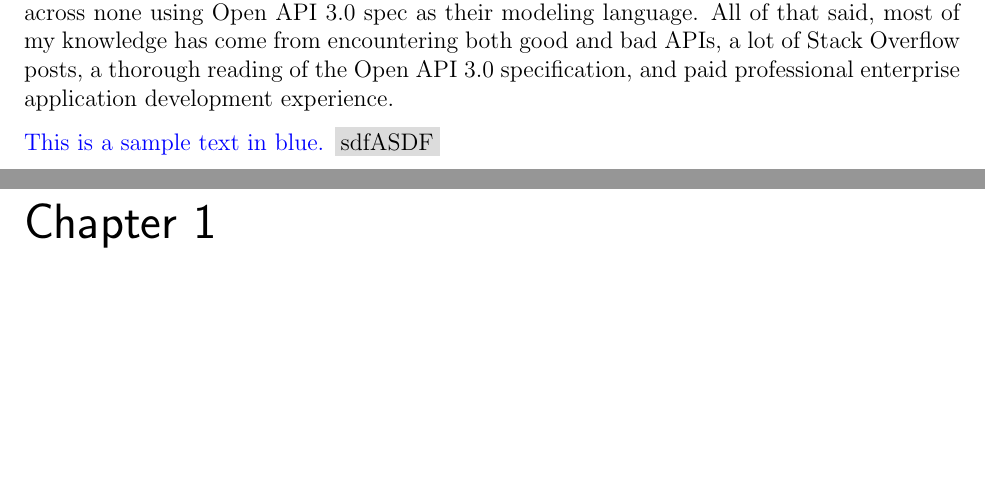
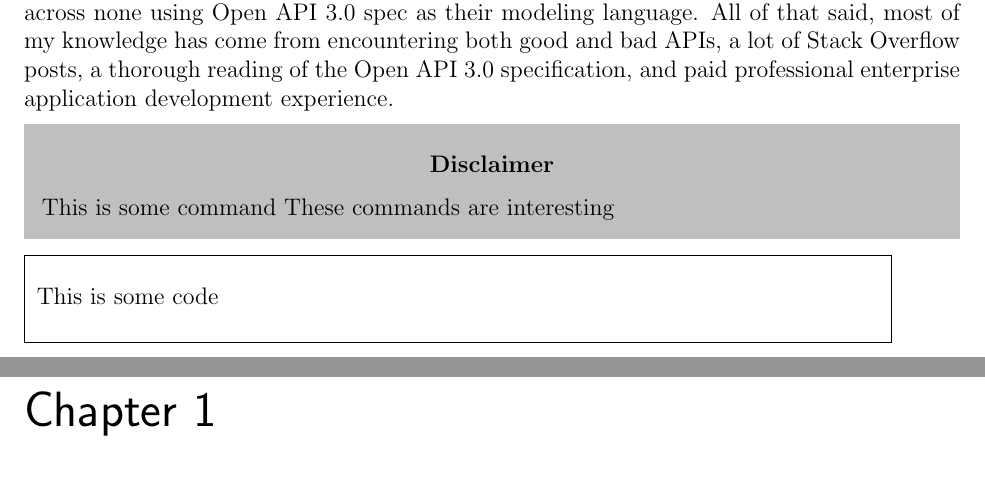
Before and after one commit to ZacharyCalvert/restbook, a LaTeX book (restful.tex, which reads chapters/preface.tex): two parts of pages 5 and 6 of 6, joined at a grey line, cut so that both start at the same text, the shorter picture padded with empty space. Compiled offline with pdfLaTeX.

Commit message:
Getting markdown ready to go

```diff
--- a/chapters/preface.tex
+++ b/chapters/preface.tex
@@ -18,5 +18,14 @@ This book's initial outline and first draft has been written using DocBook XSL.
 
 A fitting question for a preface is "why another book on REST"?  Ultimately, this book will share a shelf with many others written on the same concept, a 20+ year old topic introduced by Roy Fielding in 2000 <citation>Fielding2000</citation>.  I picked up a few of the higher rated REST books to figure out if it was worth the effort and can say confidently this book will fill a niche. Most REST API books are either do's or don't do's, guidelines, standards, or opinion pieces on which approach is better.  I have not encountered one that transitions from a case study into a how-to.  I have yet to uncover one that goes into depths of debugging, CORS, Basic Auth, Bearer Auth, and TLS under the same cover.  Finally, I have come across none using Open API 3.0 spec as their modeling language.  All of that said, most of my knowledge has come from encountering both good and bad APIs, a lot of Stack Overflow posts, a thorough reading of the Open API 3.0 specification, and paid professional enterprise application development experience.
 
-\textcolor{blue}{This is a sample text in blue.}
-\colorbox{Gainsboro}{sdfASDF} \medskip
+\begin{sidebar}
+\begin{center}
+\textbf{Disclaimer}
+\end{center}
+This is some command
+These commands are interesting
+\end{sidebar}
+
+\begin{code}
+This is some code
+\end{code}
--- a/restful.tex
+++ b/restful.tex
@@ -52,6 +52,25 @@
 \renewcommand{\cftsecfont}{\rmfamily\mdseries\upshape}
 \renewcommand{\cftsecpagefont}{\rmfamily\mdseries\upshape} % No bold!
 
+%%% Code Stuff
+
+\usepackage[noframe]{showframe}
+\usepackage{framed}
+\usepackage{lipsum}
+\newenvironment{sidebar}{%
+  \def\FrameCommand{\fboxsep=\FrameSep \colorbox{shadecolor}}%
+  \MakeFramed{\advance\hsize-\width \FrameRestore\FrameRestore}}%
+ {\endMakeFramed}
+\definecolor{shadecolor}{gray}{0.75}
+
+\newenvironment{code}
+  {\begin{tabular} {|p{0.9\textwidth}|}
+  \hline\\
+  }
+  {
+  \\\\\hline
+  \end{tabular}
+  }
 
 %%% END Article customizations
 
```
